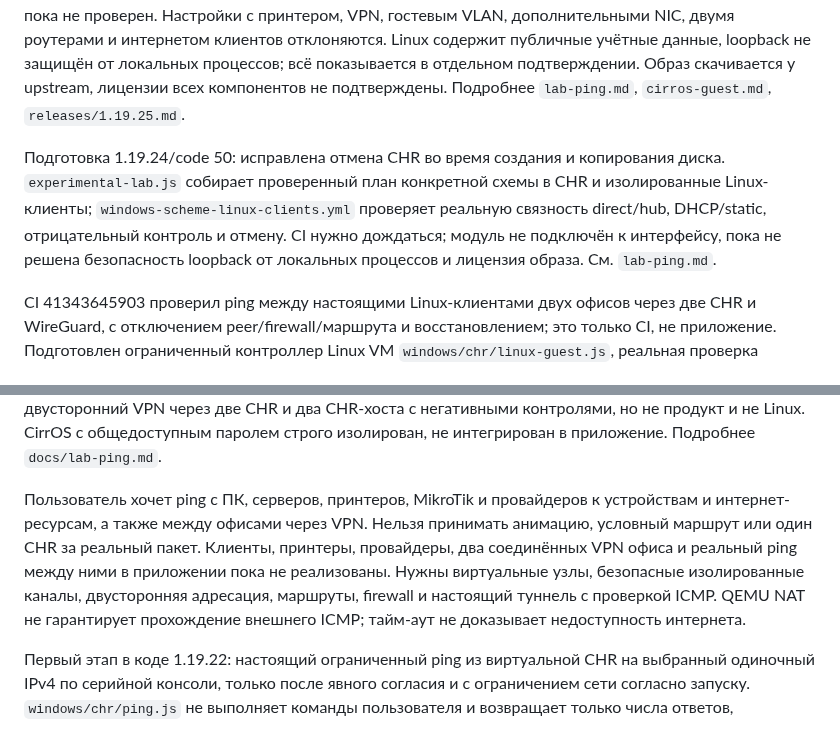
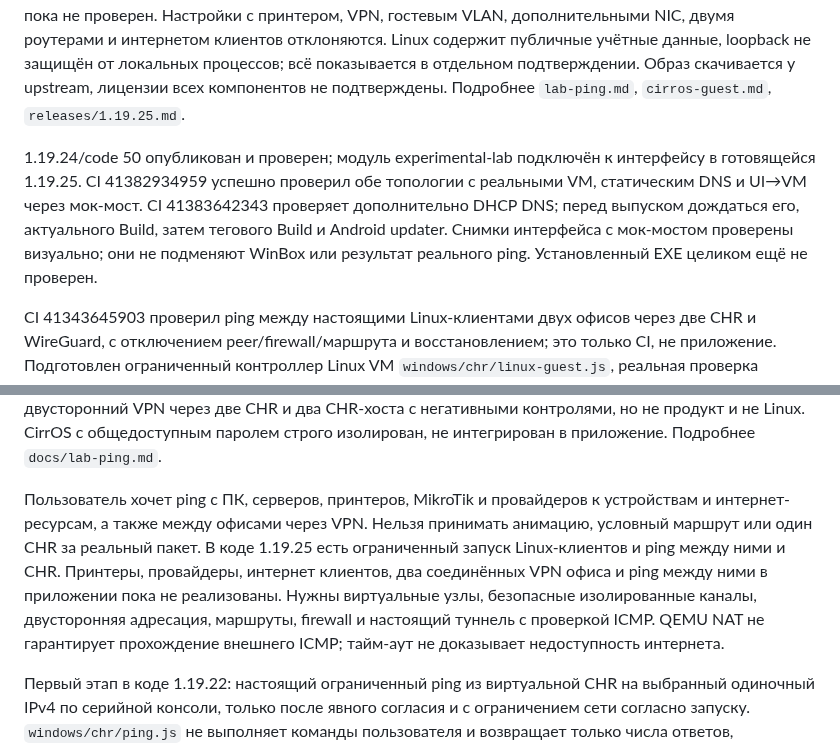
Before and after one commit to zigorminsk-debug/mikrotik, a Markdown page: docs/NEXT.md, 2 parts joined by grey strips. GitHub-like rendering.

Commit message:
Update next steps for client VM release checks
Co-authored-by: arena-agent <297053741+arena-agent@users.noreply.github.com>

```diff
--- a/docs/NEXT.md
+++ b/docs/NEXT.md
@@ -9,7 +9,7 @@
 
 Готовится 1.19.25/code 51: в коде добавлен отдельный запуск изолированной CHR с реальными Linux VM ПК/сервера и реальный IPv4 ping из любого запущенного клиента или CHR. Это ещё не проверенный релиз: необходимо дождаться GitHub CI для загрузчика, схемы, UI→VM, Android, сборки и снимка, а затем tag Build и updater. Локальные UI/IPC тесты используют моки; установленный EXE сквозным тестом пока не проверен. Настройки с принтером, VPN, гостевым VLAN, дополнительными NIC, двумя роутерами и интернетом клиентов отклоняются. Linux содержит публичные учётные данные, loopback не защищён от локальных процессов; всё показывается в отдельном подтверждении. Образ скачивается у upstream, лицензии всех компонентов не подтверждены. Подробнее `lab-ping.md`, `cirros-guest.md`, `releases/1.19.25.md`.
 
-Подготовка 1.19.24/code 50: исправлена отмена CHR во время создания и копирования диска. `experimental-lab.js` собирает проверенный план конкретной схемы в CHR и изолированные Linux-клиенты; `windows-scheme-linux-clients.yml` проверяет реальную связность direct/hub, DHCP/static, отрицательный контроль и отмену. CI нужно дождаться; модуль не подключён к интерфейсу, пока не решена безопасность loopback от локальных процессов и лицензия образа. См. `lab-ping.md`.
+1.19.24/code 50 опубликован и проверен; модуль experimental-lab подключён к интерфейсу в готовящейся 1.19.25. CI 41382934959 успешно проверил обе топологии с реальными VM, статическим DNS и UI→VM через мок-мост. CI 41383642343 проверяет дополнительно DHCP DNS; перед выпуском дождаться его, актуального Build, затем тегового Build и Android updater. Снимки интерфейса с мок-мостом проверены визуально; они не подменяют WinBox или результат реального ping. Установленный EXE целиком ещё не проверен.
 
 CI 41343645903 проверил ping между настоящими Linux-клиентами двух офисов через две CHR и WireGuard, с отключением peer/firewall/маршрута и восстановлением; это только CI, не приложение. Подготовлен ограниченный контроллер Linux VM `windows/chr/linux-guest.js`, реальная проверка контроллера 41344943629 прошла в direct/hub. Следом интегрировать реальные виртуальные клиенты и туннель в пользовательский сценарий, с проверкой безопасности и очистки.
 
@@ -19,7 +19,7 @@ CI 41343645903 проверил ping между настоящими Linux-кл
 Продолжение: начат CI-only эксперимент с двумя Linux CirrOS 0.6.3 VM и одной CHR по loopback UDP: `tools/test-windows-chr-linux-ping.js`, `.github/workflows/windows-chr-linux-ping.yml`. Проверяется двусторонний ICMP и отключение сетевой карты, CI 41341394143 и 41341865087 не дождались консоли Linux: диагностика выявила ожидание DHCP. CI 41342961124 проверил реальный DHCP и bidirectional ping двух CirrOS и CHR в двух вариантах виртуальной Ethernet-сети, включая выключение и восстановление NIC; это пока CI-only, в приложение не интегрировано. CI 41341925242 проверил двусторонний VPN через две CHR и два CHR-хоста с негативными контролями, но не продукт и не Linux. CirrOS с общедоступным паролем строго изолирован, не интегрирован в приложение. Подробнее `docs/lab-ping.md`.
 
 
-Пользователь хочет ping с ПК, серверов, принтеров, MikroTik и провайдеров к устройствам и интернет-ресурсам, а также между офисами через VPN. Нельзя принимать анимацию, условный маршрут или один CHR за реальный пакет. Клиенты, принтеры, провайдеры, два соединённых VPN офиса и реальный ping между ними в приложении пока не реализованы. Нужны виртуальные узлы, безопасные изолированные каналы, двусторонняя адресация, маршруты, firewall и настоящий туннель с проверкой ICMP. QEMU NAT не гарантирует прохождение внешнего ICMP; тайм-аут не доказывает недоступность интернета.
+Пользователь хочет ping с ПК, серверов, принтеров, MikroTik и провайдеров к устройствам и интернет-ресурсам, а также между офисами через VPN. Нельзя принимать анимацию, условный маршрут или один CHR за реальный пакет. В коде 1.19.25 есть ограниченный запуск Linux-клиентов и ping между ними и CHR. Принтеры, провайдеры, интернет клиентов, два соединённых VPN офиса и ping между ними в приложении пока не реализованы. Нужны виртуальные узлы, безопасные изолированные каналы, двусторонняя адресация, маршруты, firewall и настоящий туннель с проверкой ICMP. QEMU NAT не гарантирует прохождение внешнего ICMP; тайм-аут не доказывает недоступность интернета.
 
 Первый этап в коде 1.19.22: настоящий ограниченный ping из виртуальной CHR на выбранный одиночный IPv4 по серийной консоли, только после явного согласия и с ограничением сети согласно запуску. `windows/chr/ping.js` не выполняет команды пользователя и возвращает только числа ответов, `tools/test-chr-ping.js` проверяет валидацию, echo и ошибки; в Windows CHR CI добавлены проверка своего LAN-адреса и несуществующего тестового адреса. Windows CI 41335498554 выполнил положительный контроль адреса самой CHR (3 ответа) и отрицательный контроль отсутствующего адреса (0 ответов). Подключены ограниченные кнопка и IPC с подтверждением каждого адреса; интерфейс проверен на моках, установленный EXE сквозным образом ещё не проверен. Веточный Build 41336571895, CHR 41336135830 и tag Build 41337195919 success, обновление Android 41337196029 success; 1.19.22 опубликован, 1.19.2 сохранён. Это не реализует пинг из остальных устройств или VPN. См. `docs/lab-ping.md`; следующий шаг — реальные клиенты и две сети с VPN, не подменять результаты моделью.
 
```
